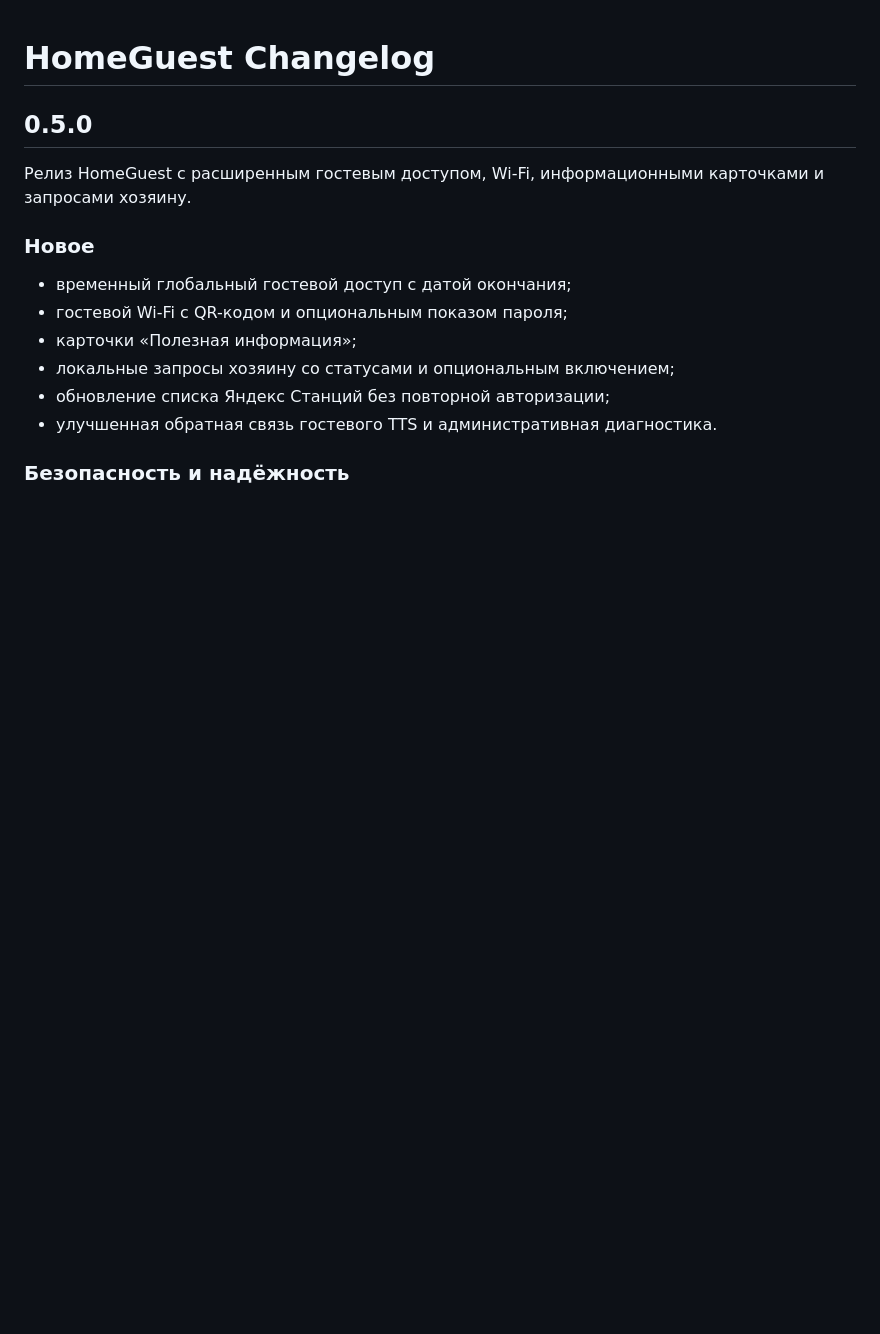
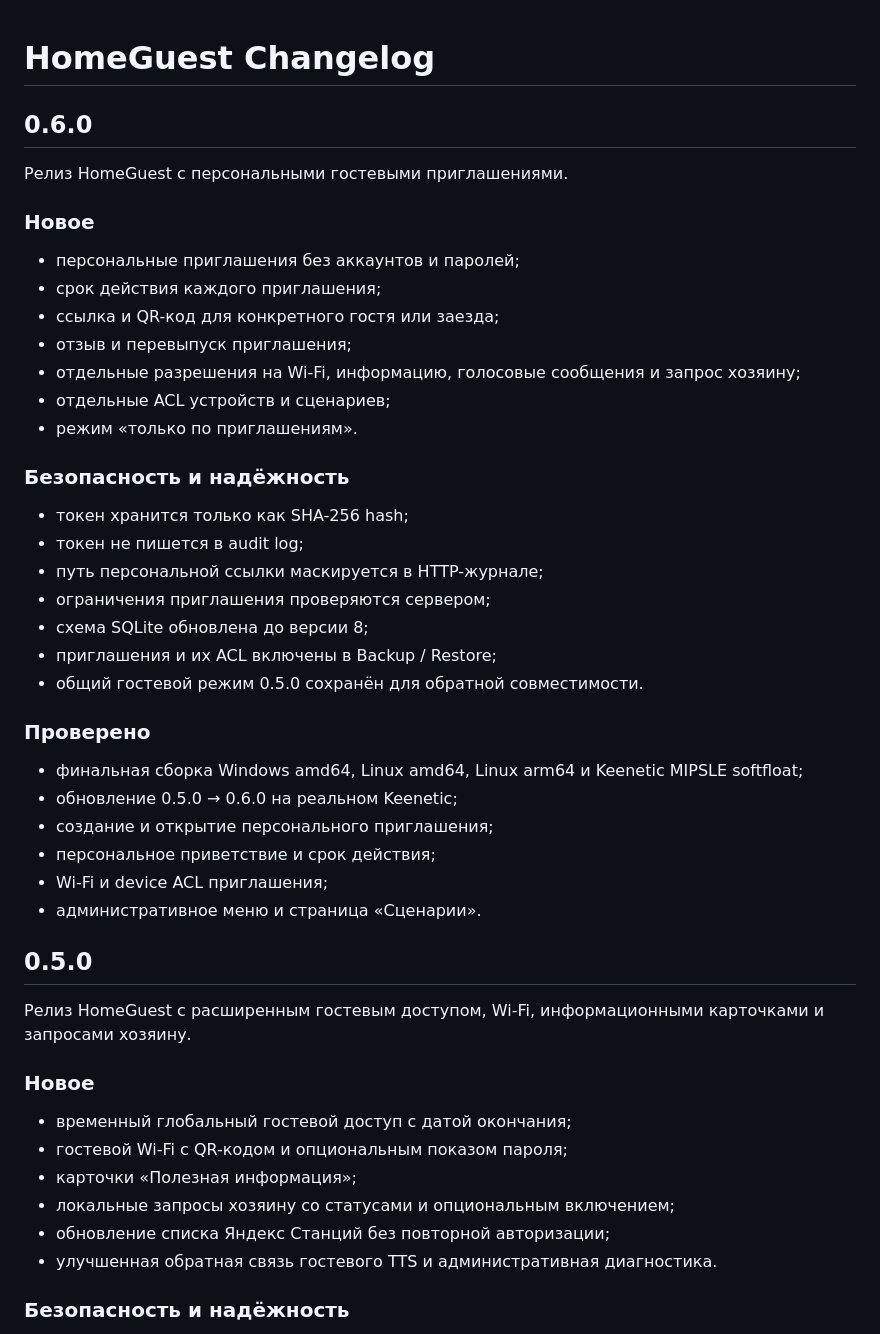
Before and after one commit to ilinskiy/homeguest-releases, a Markdown page: CHANGELOG.md, the part around the change. Rendered like a GitHub page; blank space fills up the shorter version.

Commit message:
docs: add HomeGuest 0.6.0 release notes

```diff
--- a/CHANGELOG.md
+++ b/CHANGELOG.md
@@ -1,4 +1,37 @@
 # HomeGuest Changelog
+
+## 0.6.0
+
+Релиз HomeGuest с персональными гостевыми приглашениями.
+
+### Новое
+
+- персональные приглашения без аккаунтов и паролей;
+- срок действия каждого приглашения;
+- ссылка и QR-код для конкретного гостя или заезда;
+- отзыв и перевыпуск приглашения;
+- отдельные разрешения на Wi-Fi, информацию, голосовые сообщения и запрос хозяину;
+- отдельные ACL устройств и сценариев;
+- режим «только по приглашениям».
+
+### Безопасность и надёжность
+
+- токен хранится только как SHA-256 hash;
+- токен не пишется в audit log;
+- путь персональной ссылки маскируется в HTTP-журнале;
+- ограничения приглашения проверяются сервером;
+- схема SQLite обновлена до версии 8;
+- приглашения и их ACL включены в Backup / Restore;
+- общий гостевой режим 0.5.0 сохранён для обратной совместимости.
+
+### Проверено
+
+- финальная сборка Windows amd64, Linux amd64, Linux arm64 и Keenetic MIPSLE softfloat;
+- обновление 0.5.0 → 0.6.0 на реальном Keenetic;
+- создание и открытие персонального приглашения;
+- персональное приветствие и срок действия;
+- Wi-Fi и device ACL приглашения;
+- административное меню и страница «Сценарии».
 
 ## 0.5.0
 
```
Also changed, not shown: RELEASE-NOTES-0.6.0.md (added, +130 -0 lines).
